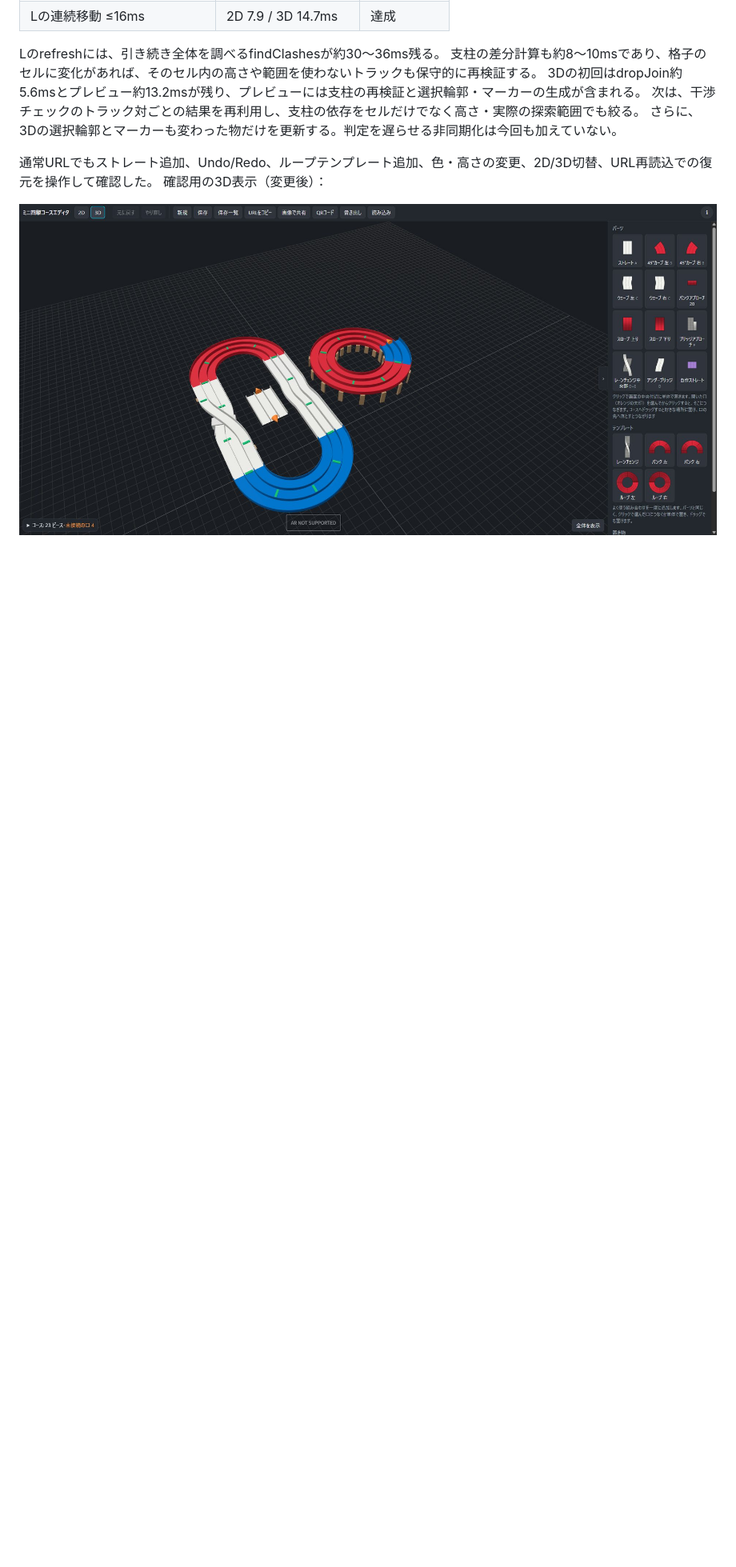
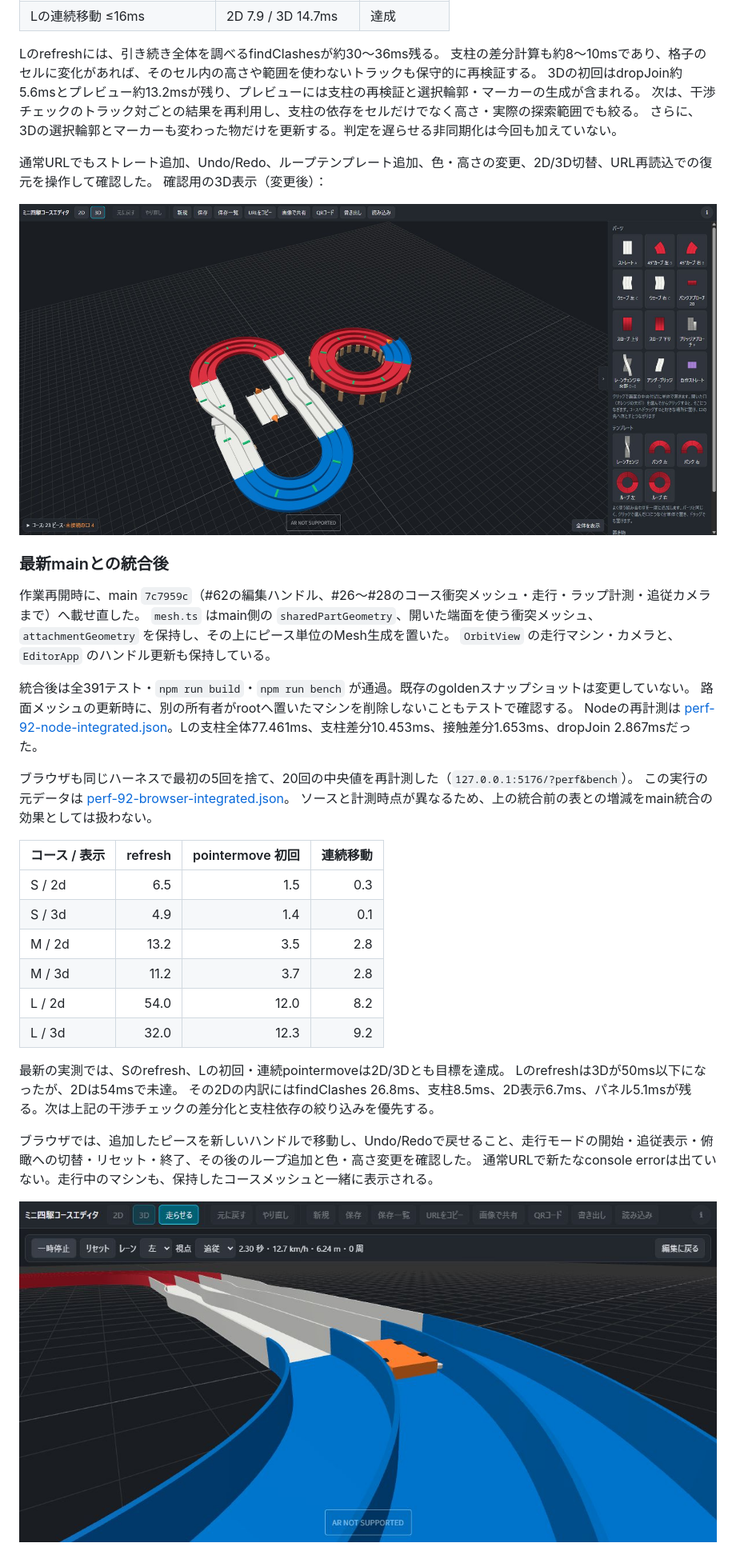
Before and after one commit to simeis512/mini4wd-course-editor-and-simulator, a Markdown page: docs/perf.md, the part around one of its changes. Shown at 80% size. Drawn GitHub-style; pictures changed too: docs/perf-92-integration.png (added); blank space fills up the shorter version.

Commit message:
test: verify incremental updates against current main

```diff
--- a/docs/perf.md
+++ b/docs/perf.md
@@ -238,3 +239,35 @@ Lのrefreshには、引き続き全体を調べるfindClashesが約30〜36ms残
 確認用の3D表示（変更後）：
 
 ![色と高さを変えたループ、路面下の支柱](perf-92-smoke.png)
+
+### 最新mainとの統合後
+
+作業再開時に、main `7c7959c`（#62の編集ハンドル、#26〜#28のコース衝突メッシュ・走行・ラップ計測・追従カメラまで）へ載せ直した。
+`mesh.ts` はmain側の `sharedPartGeometry`、開いた端面を使う衝突メッシュ、`attachmentGeometry` を保持し、その上にピース単位のMesh生成を置いた。
+`OrbitView` の走行マシン・カメラと、`EditorApp` のハンドル更新も保持している。
+
+統合後は全391テスト・`npm run build`・`npm run bench` が通過。既存のgoldenスナップショットは変更していない。
+路面メッシュの更新時に、別の所有者がrootへ置いたマシンを削除しないこともテストで確認する。
+Nodeの再計測は [perf-92-node-integrated.json](perf-92-node-integrated.json)。Lの支柱全体77.461ms、支柱差分10.453ms、接触差分1.653ms、dropJoin 2.867msだった。
+
+ブラウザも同じハーネスで最初の5回を捨て、20回の中央値を再計測した（`127.0.0.1:5176/?perf&bench`）。
+この実行の元データは [perf-92-browser-integrated.json](perf-92-browser-integrated.json)。
+ソースと計測時点が異なるため、上の統合前の表との増減をmain統合の効果としては扱わない。
+
+| コース / 表示 | refresh | pointermove 初回 | 連続移動 |
+| --- | ---: | ---: | ---: |
+| S / 2d | 6.5 | 1.5 | 0.3 |
+| S / 3d | 4.9 | 1.4 | 0.1 |
+| M / 2d | 13.2 | 3.5 | 2.8 |
+| M / 3d | 11.2 | 3.7 | 2.8 |
+| L / 2d | 54.0 | 12.0 | 8.2 |
+| L / 3d | 32.0 | 12.3 | 9.2 |
+
+最新の実測では、Sのrefresh、Lの初回・連続pointermoveは2D/3Dとも目標を達成。
+Lのrefreshは3Dが50ms以下になったが、2Dは54msで未達。
+その2Dの内訳にはfindClashes 26.8ms、支柱8.5ms、2D表示6.7ms、パネル5.1msが残る。次は上記の干渉チェックの差分化と支柱依存の絞り込みを優先する。
+
+ブラウザでは、追加したピースを新しいハンドルで移動し、Undo/Redoで戻せること、走行モードの開始・追従表示・俯瞰への切替・リセット・終了、その後のループ追加と色・高さ変更を確認した。
+通常URLで新たなconsole errorは出ていない。走行中のマシンも、保持したコースメッシュと一緒に表示される。
+
+![最新mainとの統合後、マシンを追従表示](perf-92-integration.png)
```
Also changed, not shown: other parts of docs/perf.md (+3 -2 lines), 3 other files.
